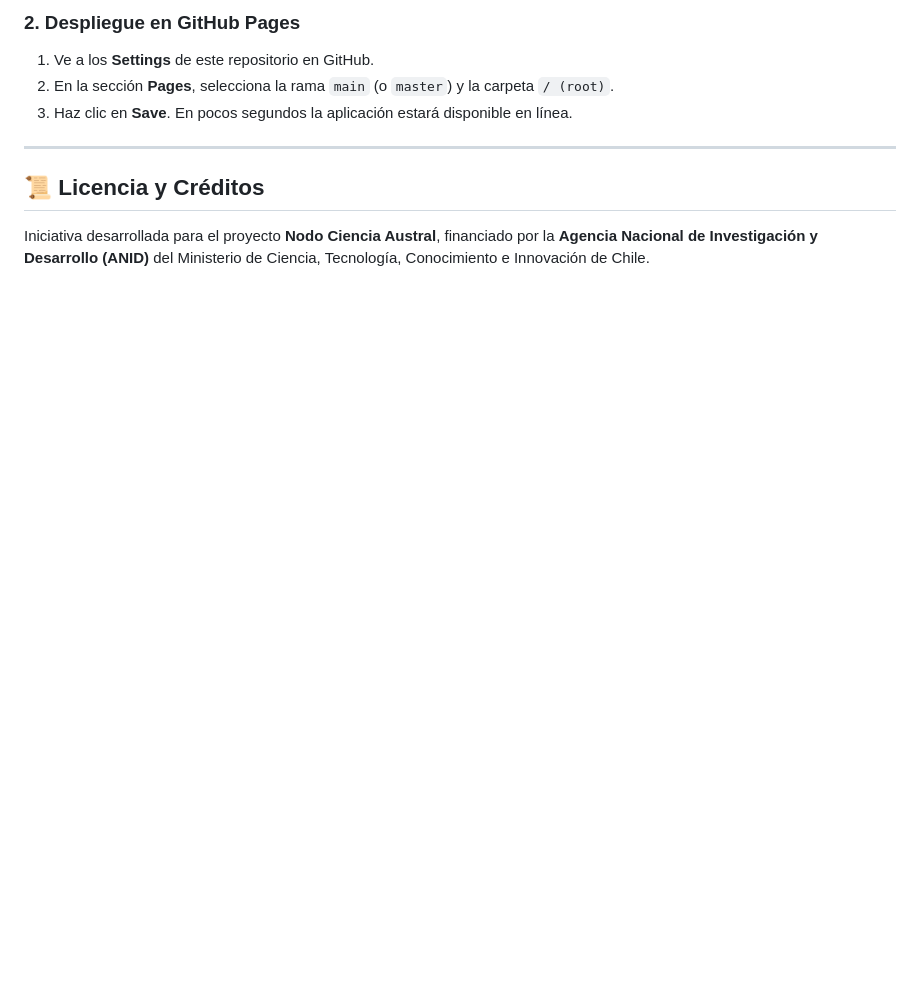
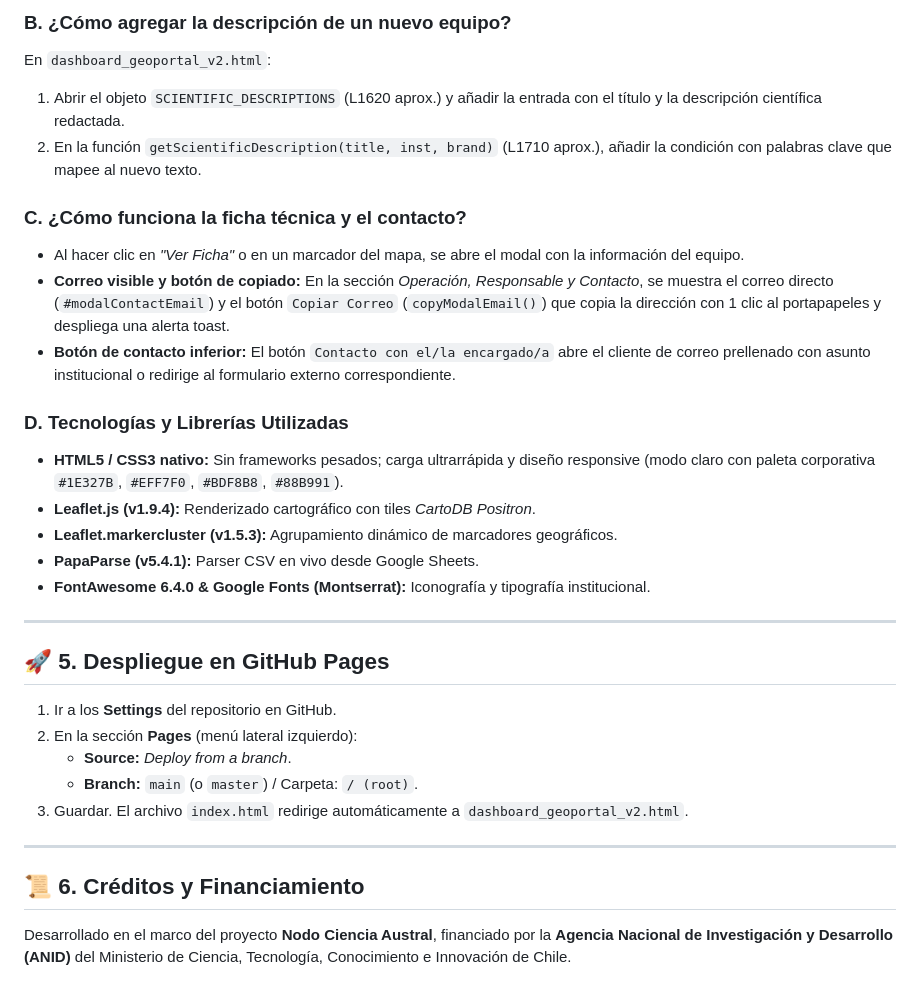
Before and after one commit to VAVARO/dashboard_catastro_nca, a Markdown page: README.md, the part around one of its changes. Rendered like a GitHub page; blank space fills up the shorter version.

```diff
--- a/README.md
+++ b/README.md
@@ -78,10 +88,33 @@ dashboard_geoportal_v2.html
 
-### 2. Despliegue en GitHub Pages
-1. Ve a los **Settings** de este repositorio en GitHub.
-2. En la sección **Pages**, selecciona la rama `main` (o `master`) y la carpeta `/ (root)`.
-3. Haz clic en **Save**. En pocos segundos la aplicación estará disponible en línea.
+### B. ¿Cómo agregar la descripción de un nuevo equipo?
+En `dashboard_geoportal_v2.html`:
+1. Abrir el objeto `SCIENTIFIC_DESCRIPTIONS` (L1620 aprox.) y añadir la entrada con el título y la descripción científica redactada.
+2. En la función `getScientificDescription(title, inst, brand)` (L1710 aprox.), añadir la condición con palabras clave que mapee al nuevo texto.
+
+### C. ¿Cómo funciona la ficha técnica y el contacto?
+- Al hacer clic en *"Ver Ficha"* o en un marcador del mapa, se abre el modal con la información del equipo.
+- **Correo visible y botón de copiado:** En la sección *Operación, Responsable y Contacto*, se muestra el correo directo (`#modalContactEmail`) y el botón `Copiar Correo` (`copyModalEmail()`) que copia la dirección con 1 clic al portapapeles y despliega una alerta toast.
+- **Botón de contacto inferior:** El botón `Contacto con el/la encargado/a` abre el cliente de correo prellenado con asunto institucional o redirige al formulario externo correspondiente.
+
+### D. Tecnologías y Librerías Utilizadas
+- **HTML5 / CSS3 nativo:** Sin frameworks pesados; carga ultrarrápida y diseño responsive (modo claro con paleta corporativa `#1E327B`, `#EFF7F0`, `#BDF8B8`, `#88B991`).
+- **Leaflet.js (v1.9.4):** Renderizado cartográfico con tiles *CartoDB Positron*.
+- **Leaflet.markercluster (v1.5.3):** Agrupamiento dinámico de marcadores geográficos.
+- **PapaParse (v5.4.1):** Parser CSV en vivo desde Google Sheets.
+- **FontAwesome 6.4.0 & Google Fonts (Montserrat):** Iconografía y tipografía institucional.
 
 ---
 
-## 📜 Licencia y Créditos
-Iniciativa desarrollada para el proyecto **Nodo Ciencia Austral**, financiado por la **Agencia Nacional de Investigación y Desarrollo (ANID)** del Ministerio de Ciencia, Tecnología, Conocimiento e Innovación de Chile.
+## 🚀 5. Despliegue en GitHub Pages
+
+1. Ir a los **Settings** del repositorio en GitHub.
+2. En la sección **Pages** (menú lateral izquierdo):
+   - **Source:** *Deploy from a branch*.
+   - **Branch:** `main` (o `master`) / Carpeta: `/ (root)`.
+3. Guardar. El archivo `index.html` redirige automáticamente a `dashboard_geoportal_v2.html`.
+
+---
+
+## 📜 6. Créditos y Financiamiento
+
+Desarrollado en el marco del proyecto **Nodo Ciencia Austral**, financiado por la **Agencia Nacional de Investigación y Desarrollo (ANID)** del Ministerio de Ciencia, Tecnología, Conocimiento e Innovación de Chile.
```
Also changed, not shown: other parts of README.md (+62 -52 lines).
